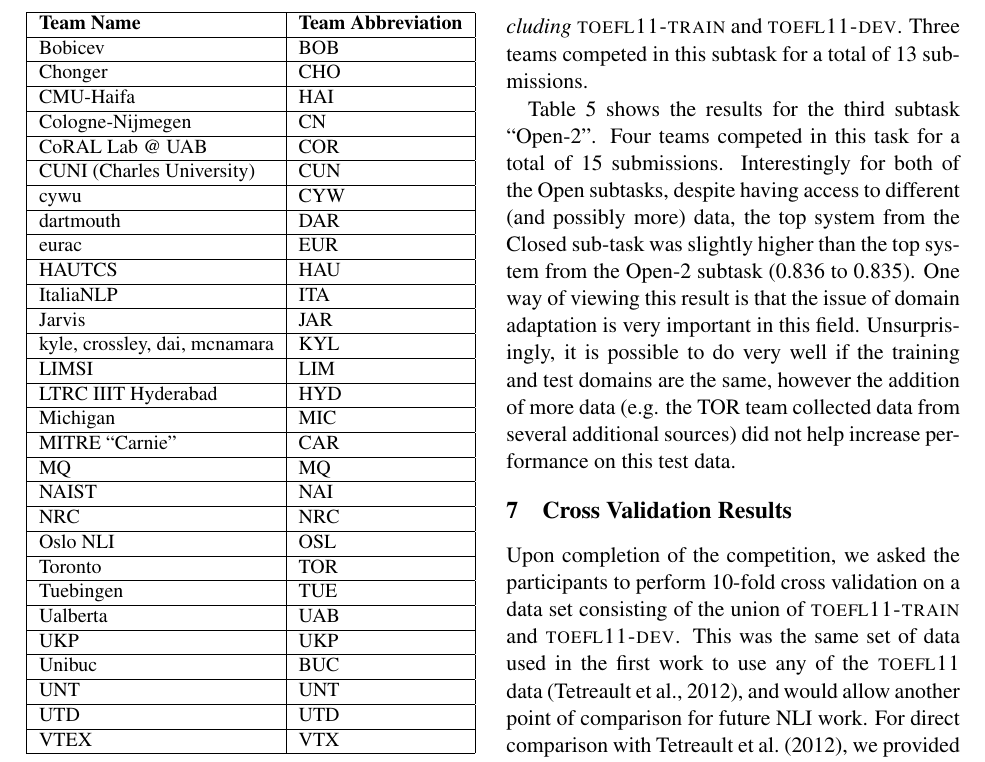
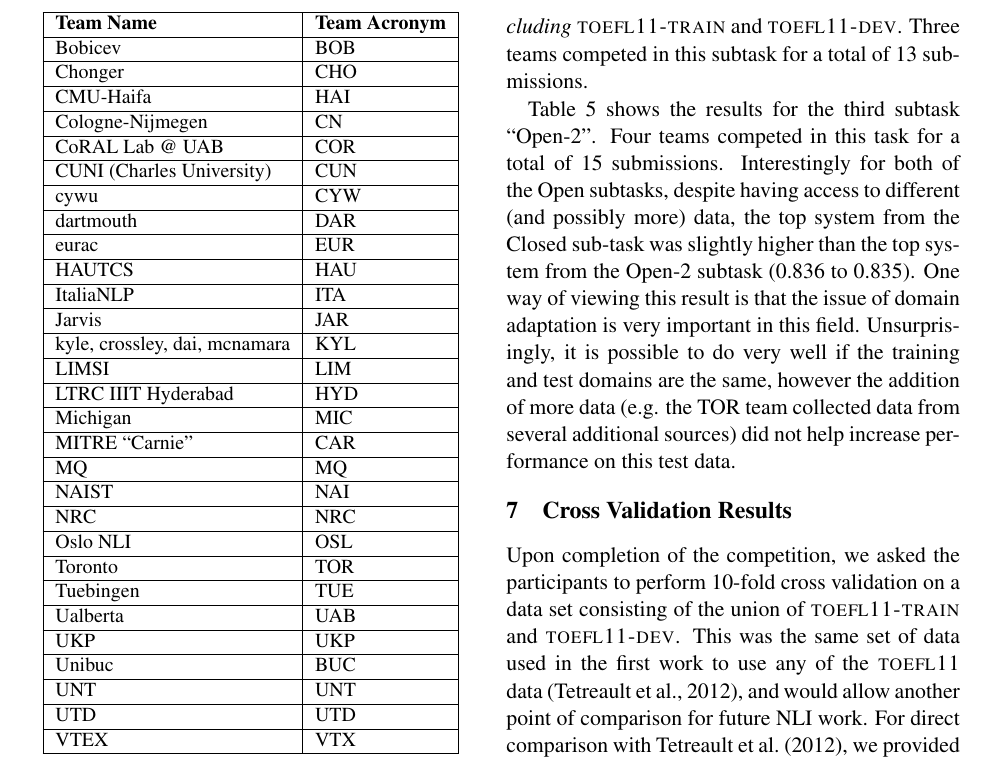
Before and after one commit to aoifecahill/paper-nli-sharedtask-summary, a LaTeX paper (nli-summary.tex): part of page 5 of 9, cut so that both start at the same text. Compiled offline with pdfLaTeX.

Commit message:
missed an "abbreviation"

```diff
--- a/nli-summary.tex
+++ b/nli-summary.tex
@@ -317,7 +320,7 @@
 \begin{center}
 \begin{tabular}{|l|l|}
 \hline
-\textbf{Team Name} & \textbf{Team Abbreviation} \\ \hline
+\textbf{Team Name} & \textbf{Team Acronym} \\ \hline
 Bobicev & BOB  \\ \hline
 Chonger & CHO  \\ \hline
 CMU-Haifa & HAI  \\ \hline
```
Also changed, not shown: nli-summary.tex (3 more changed lines).
